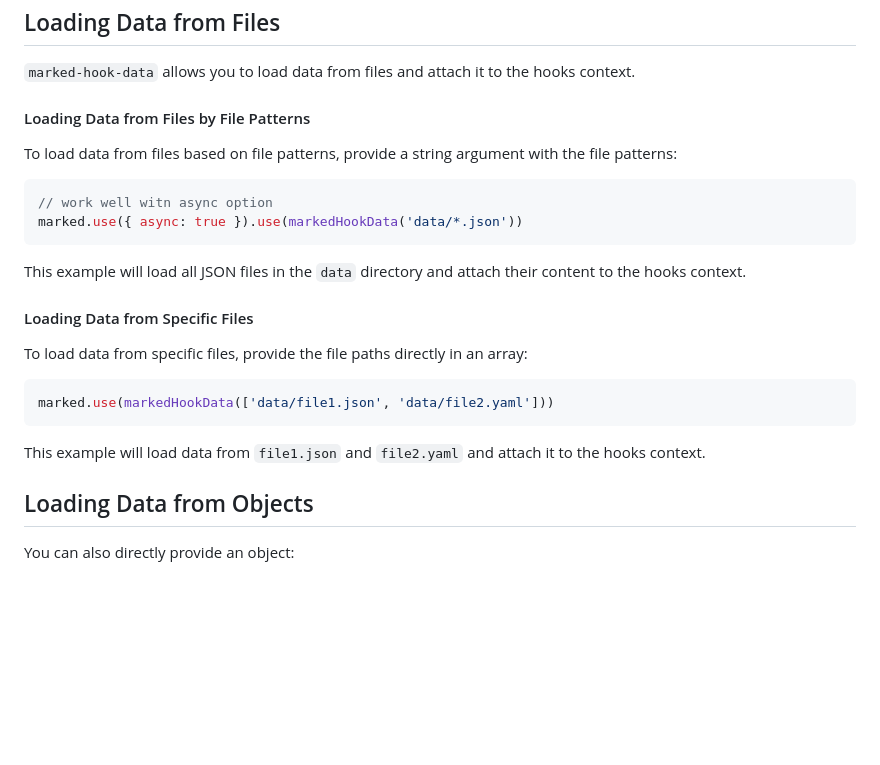
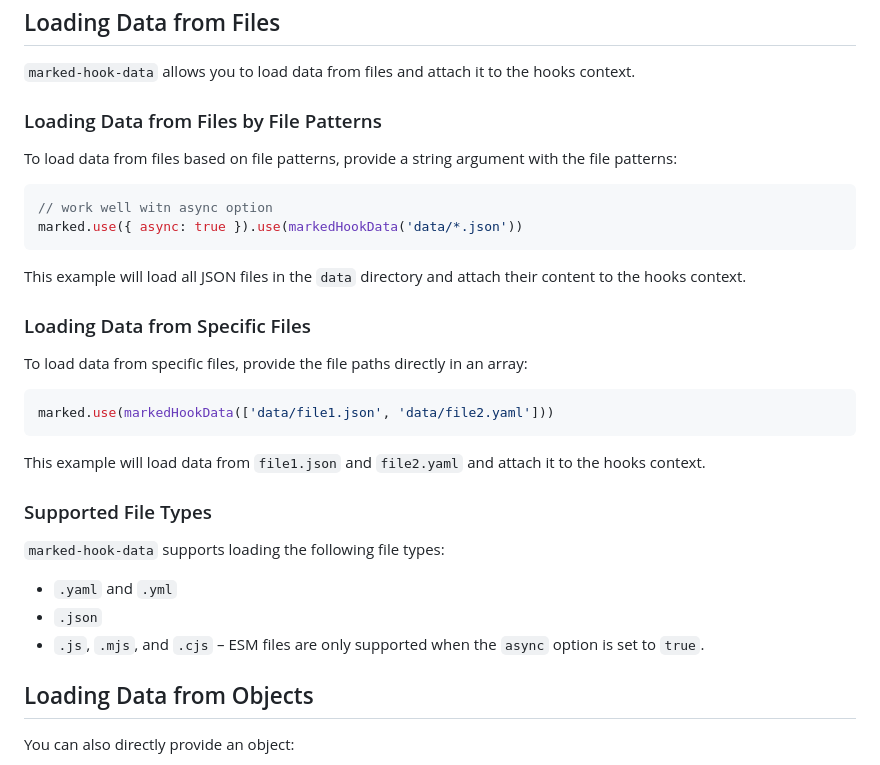
Before and after one commit to bent10/marked-extensions, a Markdown page: packages/hook-data/readme.md, the part around the change printed below. GitHub-like rendering; blank space fills up the shorter version.

Commit message:
docs: add `#supported-file-types`

````diff
--- a/packages/hook-data/readme.md
+++ b/packages/hook-data/readme.md
@@ -172,7 +172,7 @@ Now, you can open the `example.html` file in your browser to view the results.
 
 `marked-hook-data` allows you to load data from files and attach it to the hooks context.
 
-#### Loading Data from Files by File Patterns
+### Loading Data from Files by File Patterns
 
 To load data from files based on file patterns, provide a string argument with the file patterns:
 
@@ -183,7 +183,7 @@ marked.use({ async: true }).use(markedHookData('data/*.json'))
 
 This example will load all JSON files in the `data` directory and attach their content to the hooks context.
 
-#### Loading Data from Specific Files
+### Loading Data from Specific Files
 
 To load data from specific files, provide the file paths directly in an array:
 
@@ -192,6 +192,14 @@ marked.use(markedHookData(['data/file1.json', 'data/file2.yaml']))
 ```
 
 This example will load data from `file1.json` and `file2.yaml` and attach it to the hooks context.
+
+### Supported File Types
+
+`marked-hook-data` supports loading the following file types:
+
+- `.yaml` and `.yml`
+- `.json`
+- `.js`, `.mjs`, and `.cjs` – ESM files are only supported when the `async` option is set to `true`.
 
 ## Loading Data from Objects
 
````
Also changed, not shown: other parts of packages/hook-data/readme.md (+1 -0 lines).
